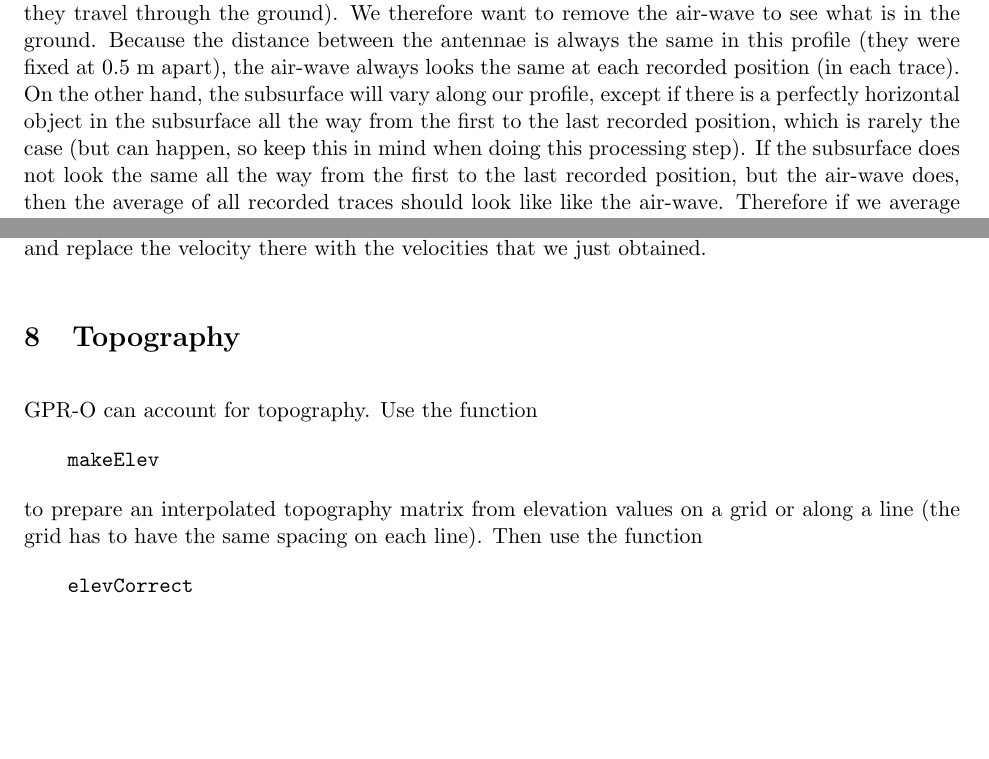
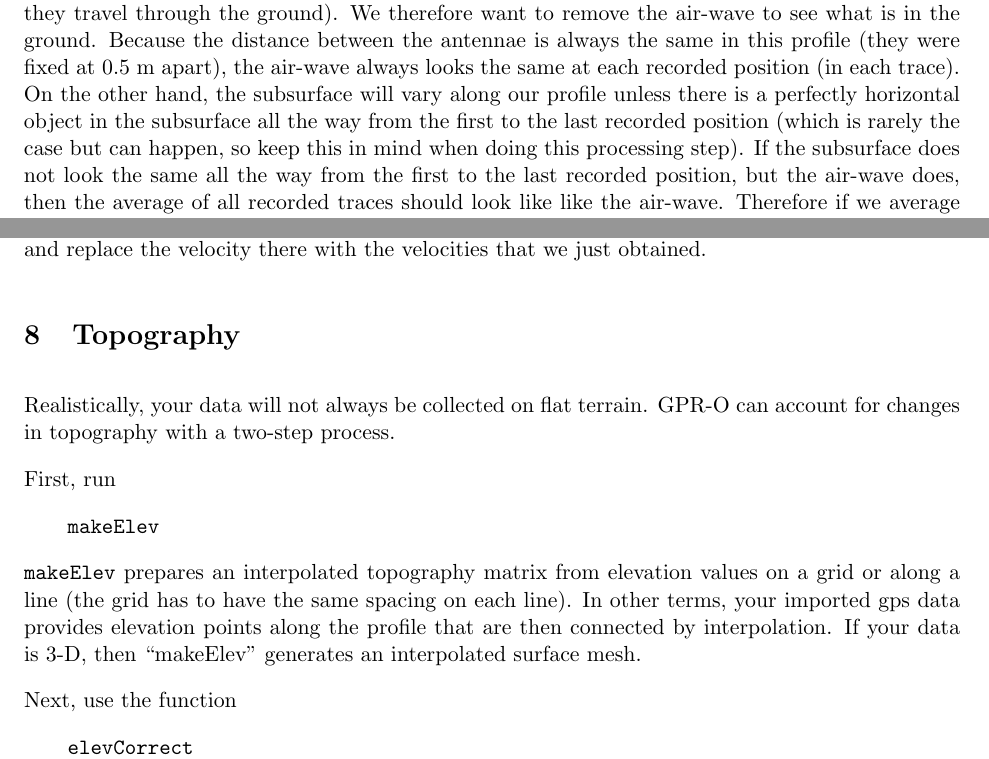
Before and after one commit to NSGeophysics/GPR-O, a LaTeX document (doc/GPR-O.tex): two parts of pages 6 and 20 of 21, joined at a grey line, cut so that both start at the same text, the shorter picture padded with empty space. Compiled offline with pdfLaTeX.

Commit message:
edits to section 5.5 up to 7 and topography section

```diff
--- a/doc/GPR-O.tex
+++ b/doc/GPR-O.tex
@@ -253,10 +259,10 @@ through the ground). We therefore want to remove the air-wave to see
 what is in the ground. Because the distance between the antennae is
 always the same in this profile (they were fixed at 0.5 m apart), the
 air-wave always looks the same at each recorded position (in each
-trace). On the other hand, the subsurface will vary along our profile,
-except if there is a perfectly horizontal object in the subsurface all
-the way from the first to the last recorded position, which is rarely
-the case (but can happen, so keep this in mind when doing this
+trace). On the other hand, the subsurface will vary along our profile
+unless there is a perfectly horizontal object in the subsurface all
+the way from the first to the last recorded position (which is rarely
+the case but can happen, so keep this in mind when doing this
 processing step). If the subsurface does not look the same all the way
 from the first to the last recorded position, but the air-wave does,
 then the average of all recorded traces should look like like the
@@ -816,13 +819,20 @@ there with the velocities that we just obtained.
 
 \section{Topography}
 
-GPR-O can account for topography. Use the function
+Realistically, your data will not always be collected on flat terrain.
+GPR-O can account for changes in topography with a two-step process.
+
+First, run
 
 \qquad \verb#makeElev#
 
-to prepare an interpolated topography matrix from elevation values on
-a grid or along a line (the grid has to have the same spacing on each
-line). Then use the function
+\verb#makeElev# prepares an interpolated topography matrix from elevation
+values on a grid or along a line (the grid has to have the same spacing on each
+line). In other terms, your imported gps data provides elevation points along the profile
+that are then connected by interpolation. If your data is 3-D, then ``makeElev''
+generates an interpolated surface mesh.
+
+Next, use the function
 
 \qquad \verb#elevCorrect#
 
```
Also changed, not shown: doc/GPR-O.tex (41 more changed lines).
